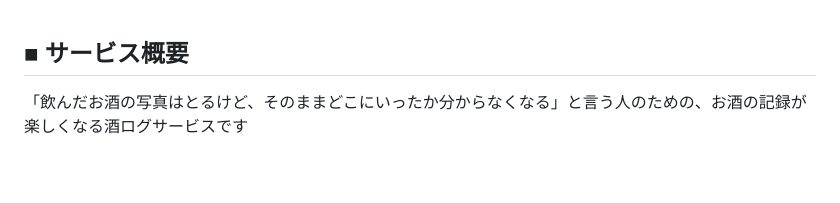
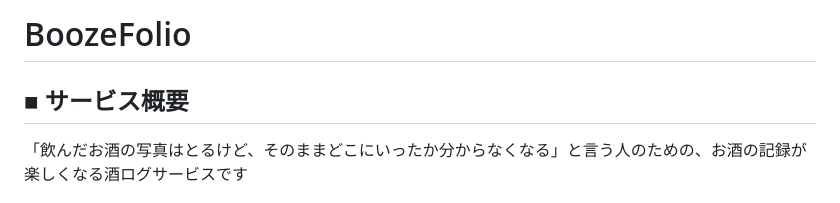
Before and after one commit to MIDO-ruby7/boozefolio, a Markdown page: README.md, the part around the change. Drawn GitHub-style; blank space fills up the shorter version.

Commit message:
✨Add:アプリ名の追加

```diff
--- a/README.md
+++ b/README.md
@@ -1,3 +1,5 @@
+# BoozeFolio
+
 ## ■ サービス概要
 「飲んだお酒の写真はとるけど、そのままどこにいったか分からなくなる」と言う人のための、お酒の記録が楽しくなる酒ログサービスです
 
```
